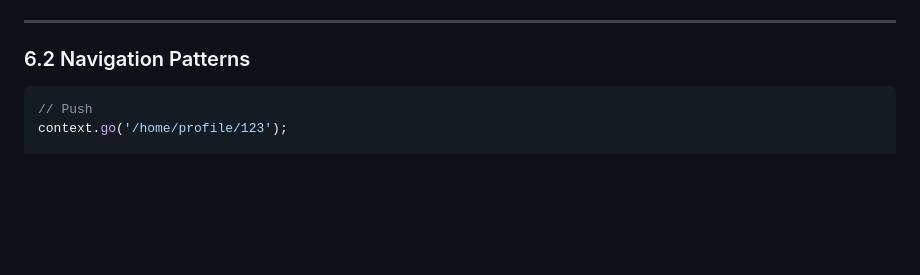
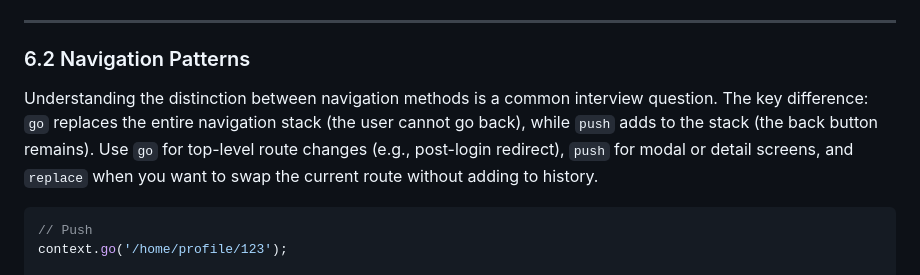
Before and after one commit to regisksc/interview-prep, a Markdown page: flutter/FLUTTER_INTERVIEW_PREP.md, the part around the change. GitHub-like rendering; blank space fills up the shorter version.

Commit message:
docs(module-6): add explanation for navigation patterns (go vs push vs replace)
Section 6.2 was pure code with no prose. Added explanation of the key
distinction interviewers probe: go() replaces the entire stack (no back),
push() adds to it, replace() swaps current route without adding history.
Includes guidance on when to choose each.

Co-Authored-By: Claude Sonnet 4.6 <noreply@anthropic.com>

````diff
--- a/flutter/FLUTTER_INTERVIEW_PREP.md
+++ b/flutter/FLUTTER_INTERVIEW_PREP.md
@@ -853,6 +853,8 @@ final router = GoRouter(
 
 ### 6.2 Navigation Patterns
 
+Understanding the distinction between navigation methods is a common interview question. The key difference: `go` replaces the entire navigation stack (the user cannot go back), while `push` adds to the stack (the back button remains). Use `go` for top-level route changes (e.g., post-login redirect), `push` for modal or detail screens, and `replace` when you want to swap the current route without adding to history.
+
 ```dart
 // Push
 context.go('/home/profile/123');
````
